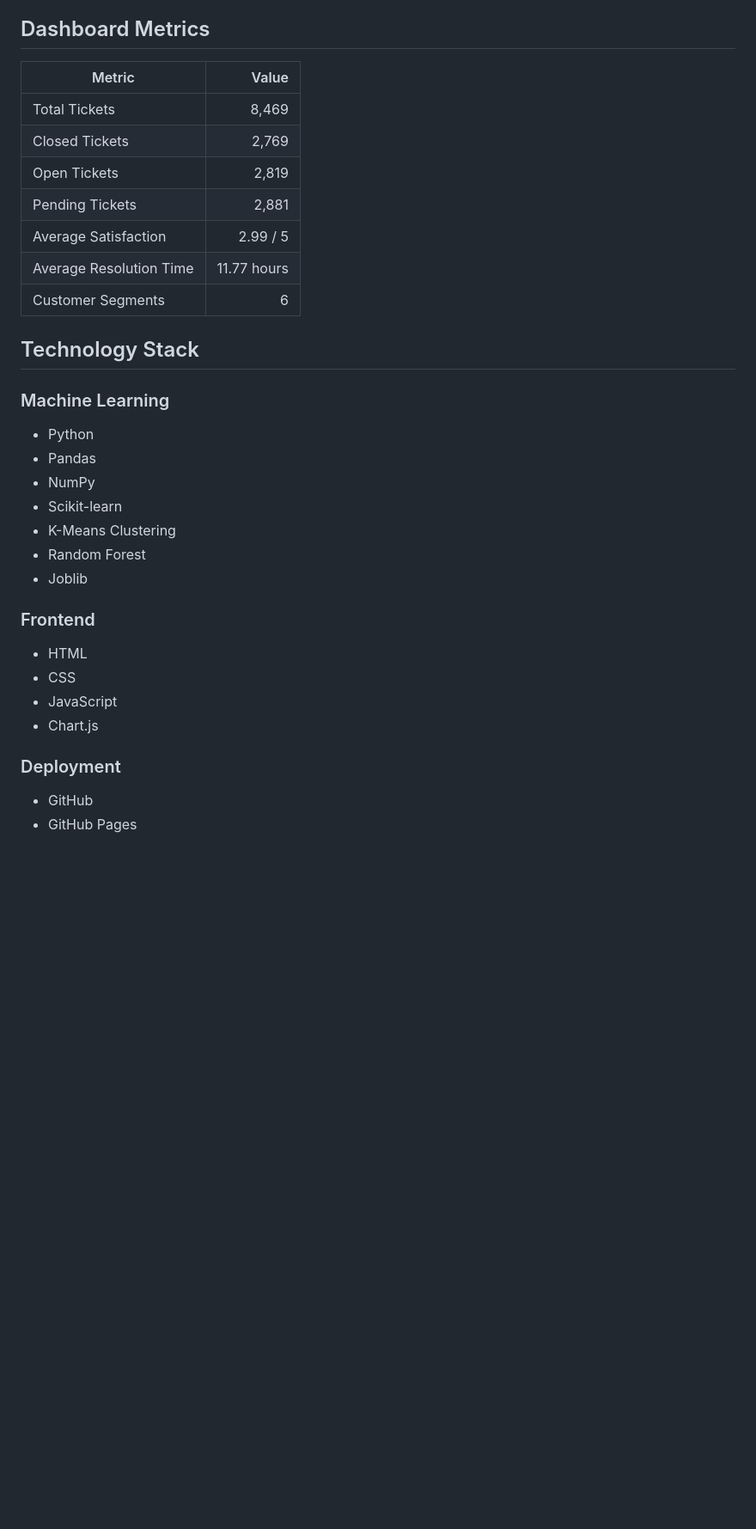
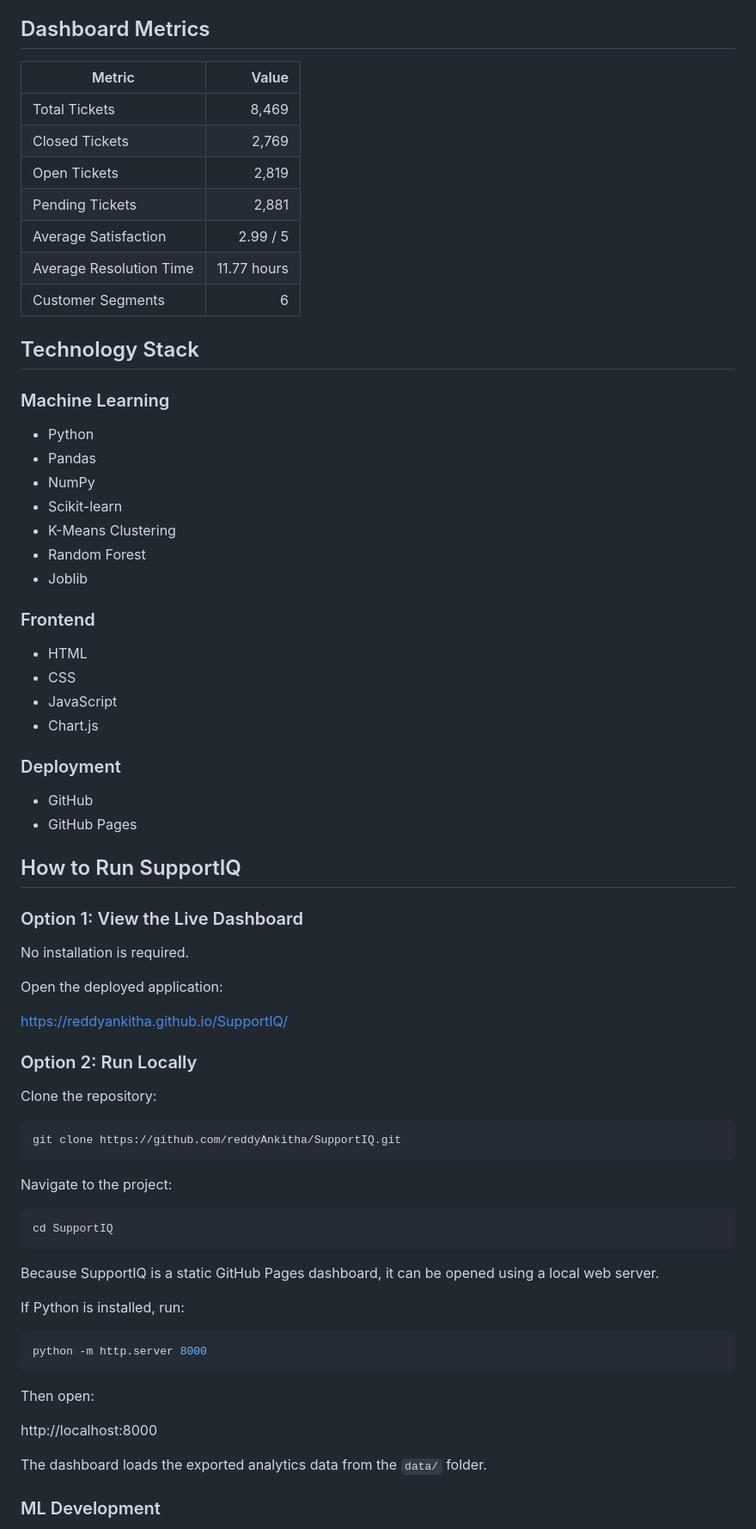
Before and after one commit to reddyAnkitha/SupportIQ, a Markdown page: README.md, the part around one of its changes. Shown at 86% size. Rendered like a GitHub page; blank space fills up the shorter version.

````diff
--- a/README.md
+++ b/README.md
@@ -98,36 +98,77 @@ Resolution differences across these categories were relatively small, so this co
 
 ## Dashboard Metrics
 
-| Metric | Value |
-|---|---:|
-| Total Tickets | 8,469 |
-| Closed Tickets | 2,769 |
-| Open Tickets | 2,819 |
-| Pending Tickets | 2,881 |
-| Average Satisfaction | 2.99 / 5 |
+| Metric                  |       Value |
+| ----------------------- | ----------: |
+| Total Tickets           |       8,469 |
+| Closed Tickets          |       2,769 |
+| Open Tickets            |       2,819 |
+| Pending Tickets         |       2,881 |
+| Average Satisfaction    |    2.99 / 5 |
 | Average Resolution Time | 11.77 hours |
-| Customer Segments | 6 |
+| Customer Segments       |           6 |
 
 ## Technology Stack
 
 ### Machine Learning
 
-- Python
-- Pandas
-- NumPy
-- Scikit-learn
-- K-Means Clustering
-- Random Forest
-- Joblib
+* Python
+* Pandas
+* NumPy
+* Scikit-learn
+* K-Means Clustering
+* Random Forest
+* Joblib
 
 ### Frontend
 
-- HTML
-- CSS
-- JavaScript
-- Chart.js
+* HTML
+* CSS
+* JavaScript
+* Chart.js
 
 ### Deployment
 
-- GitHub
-- GitHub Pages
+* GitHub
+* GitHub Pages
+
+## How to Run SupportIQ
+
+### Option 1: View the Live Dashboard
+
+No installation is required.
+
+Open the deployed application:
+
+https://reddyankitha.github.io/SupportIQ/
+
+### Option 2: Run Locally
+
+Clone the repository:
+
+```bash
+git clone https://github.com/reddyAnkitha/SupportIQ.git
+```
+
+Navigate to the project:
+
+```bash
+cd SupportIQ
+```
+
+Because SupportIQ is a static GitHub Pages dashboard, it can be opened using a local web server.
+
+If Python is installed, run:
+
+```bash
+python -m http.server 8000
+```
+
+Then open:
+
+http://localhost:8000
+
+The dashboard loads the exported analytics data from the `data/` folder.
+
+### ML Development
+
````
Also changed, not shown: other parts of README.md (+45 -39 lines).
